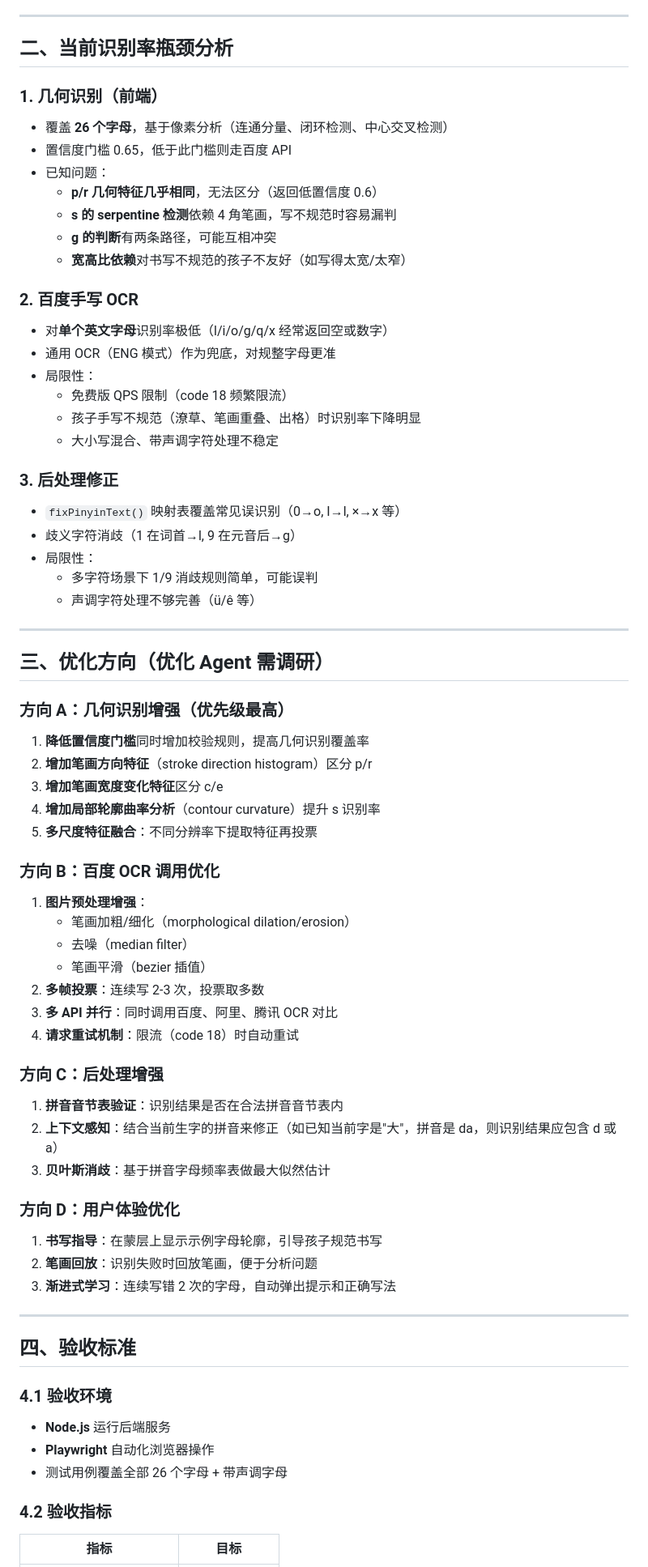
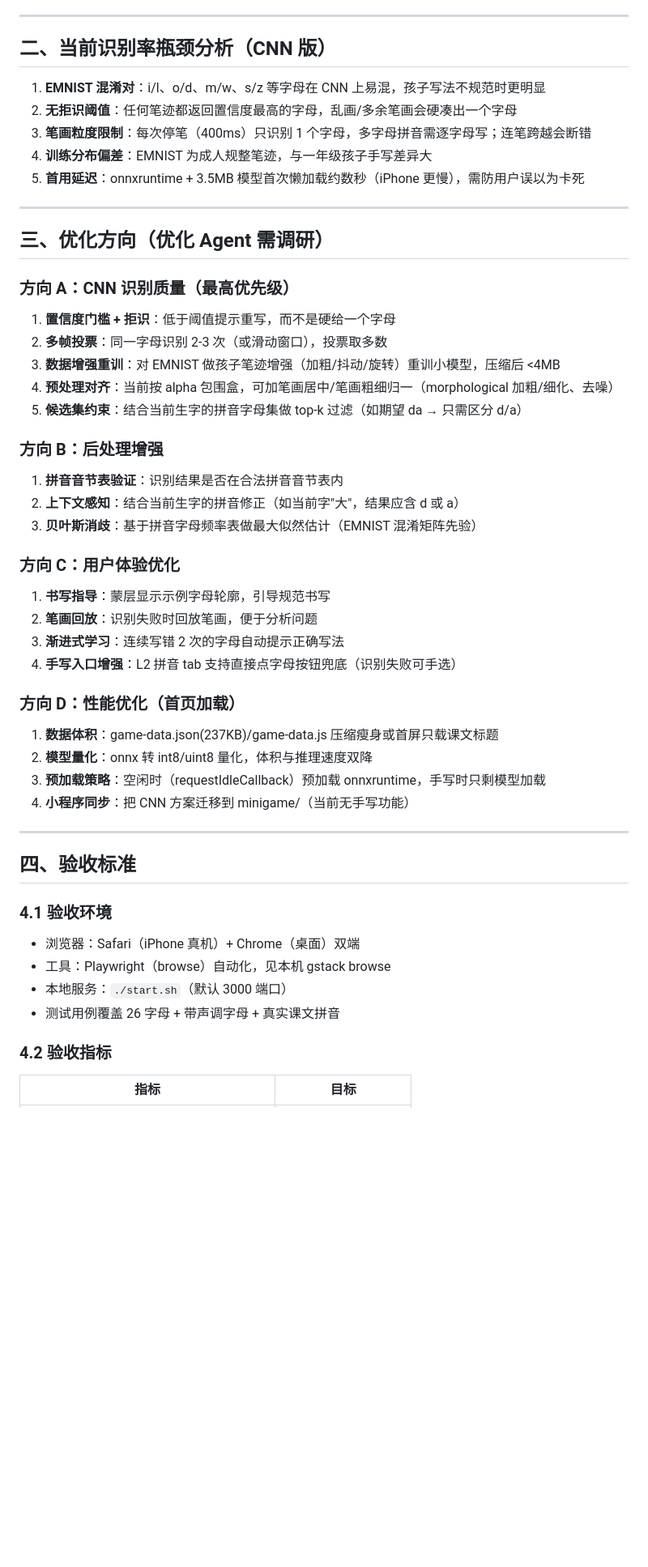
Before and after one commit to asyncoding/words-fruit-slice, a Markdown page: AGENT.md, the part around one of its changes. Shown at 81% size. Drawn GitHub-style; blank space fills up the shorter version.

```diff
--- a/AGENT.md
+++ b/AGENT.md
@@ -57,68 +69,45 @@
 
 ---
 
-## 二、当前识别率瓶颈分析
+## 二、当前识别率瓶颈分析（CNN 版）
 
-### 1. 几何识别（前端）
-
-- 覆盖 **26 个字母**，基于像素分析（连通分量、闭环检测、中心交叉检测）
-- 置信度门槛 0.65，低于此门槛则走百度 API
-- 已知问题：
-  - **p/r 几何特征几乎相同**，无法区分（返回低置信度 0.6）
-  - **s 的 serpentine 检测**依赖 4 角笔画，写不规范时容易漏判
-  - **g 的判断**有两条路径，可能互相冲突
-  - **宽高比依赖**对书写不规范的孩子不友好（如写得太宽/太窄）
-
-### 2. 百度手写 OCR
-
-- 对**单个英文字母**识别率极低（l/i/o/g/q/x 经常返回空或数字）
-- 通用 OCR（ENG 模式）作为兜底，对规整字母更准
-- 局限性：
-  - 免费版 QPS 限制（code 18 频繁限流）
-  - 孩子手写不规范（潦草、笔画重叠、出格）时识别率下降明显
-  - 大小写混合、带声调字符处理不稳定
-
-### 3. 后处理修正
-
-- `fixPinyinText()` 映射表覆盖常见误识别（0→o, I→l, ×→x 等）
-- 歧义字符消歧（1 在词首→l, 9 在元音后→g）
-- 局限性：
-  - 多字符场景下 1/9 消歧规则简单，可能误判
-  - 声调字符处理不够完善（ü/ê 等）
+1. **EMNIST 混淆对**：i/l、o/d、m/w、s/z 等字母在 CNN 上易混，孩子写法不规范时更明显
+2. **无拒识阈值**：任何笔迹都返回置信度最高的字母，乱画/多余笔画会硬凑出一个字母
+3. **笔画粒度限制**：每次停笔（400ms）只识别 1 个字母，多字母拼音需逐字母写；连笔跨越会断错
+4. **训练分布偏差**：EMNIST 为成人规整笔迹，与一年级孩子手写差异大
+5. **首用延迟**：onnxruntime + 3.5MB 模型首次懒加载约数秒（iPhone 更慢），需防用户误以为卡死
 
 ---
 
 ## 三、优化方向（优化 Agent 需调研）
 
-### 方向 A：几何识别增强（优先级最高）
+### 方向 A：CNN 识别质量（最高优先级）
 
-1. **降低置信度门槛**同时增加校验规则，提高几何识别覆盖率
-2. **增加笔画方向特征**（stroke direction histogram）区分 p/r
-3. **增加笔画宽度变化特征**区分 c/e
-4. **增加局部轮廓曲率分析**（contour curvature）提升 s 识别率
-5. **多尺度特征融合**：不同分辨率下提取特征再投票
+1. **置信度门槛 + 拒识**：低于阈值提示重写，而不是硬给一个字母
+2. **多帧投票**：同一字母识别 2-3 次（或滑动窗口），投票取多数
+3. **数据增强重训**：对 EMNIST 做孩子笔迹增强（加粗/抖动/旋转）重训小模型，压缩后 <4MB
+4. **预处理对齐**：当前按 alpha 包围盒，可加笔画居中/笔画粗细归一（morphological 加粗/细化、去噪）
+5. **候选集约束**：结合当前生字的拼音字母集做 top-k 过滤（如期望 da → 只需区分 d/a）
 
-### 方向 B：百度 OCR 调用优化
-
-1. **图片预处理增强**：
-   - 笔画加粗/细化（morphological dilation/erosion）
-   - 去噪（median filter）
-   - 笔画平滑（bezier 插值）
-2. **多帧投票**：连续写 2-3 次，投票取多数
-3. **多 API 并行**：同时调用百度、阿里、腾讯 OCR 对比
-4. **请求重试机制**：限流（code 18）时自动重试
-
-### 方向 C：后处理增强
+### 方向 B：后处理增强
 
 1. **拼音音节表验证**：识别结果是否在合法拼音音节表内
-2. **上下文感知**：结合当前生字的拼音来修正（如已知当前字是"大"，拼音是 da，则识别结果应包含 d 或 a）
-3. **贝叶斯消歧**：基于拼音字母频率表做最大似然估计
+2. **上下文感知**：结合当前生字的拼音修正（如当前字"大"，结果应含 d 或 a）
+3. **贝叶斯消歧**：基于拼音字母频率表做最大似然估计（EMNIST 混淆矩阵先验）
 
-### 方向 D：用户体验优化
+### 方向 C：用户体验优化
 
-1. **书写指导**：在蒙层上显示示例字母轮廓，引导孩子规范书写
+1. **书写指导**：蒙层显示示例字母轮廓，引导规范书写
 2. **笔画回放**：识别失败时回放笔画，便于分析问题
-3. **渐进式学习**：连续写错 2 次的字母，自动弹出提示和正确写法
+3. **渐进式学习**：连续写错 2 次的字母自动提示正确写法
+4. **手写入口增强**：L2 拼音 tab 支持直接点字母按钮兜底（识别失败可手选）
+
+### 方向 D：性能优化（首页加载）
+
+1. **数据体积**：game-data.json(237KB)/game-data.js 压缩瘦身或首屏只载课文标题
+2. **模型量化**：onnx 转 int8/uint8 量化，体积与推理速度双降
+3. **预加载策略**：空闲时（requestIdleCallback）预加载 onnxruntime，手写时只剩模型加载
+4. **小程序同步**：把 CNN 方案迁移到 minigame/（当前无手写功能）
 
 ---
 
@@ -126,9 +115,10 @@
 
 ### 4.1 验收环境
 
-- **Node.js** 运行后端服务
-- **Playwright** 自动化浏览器操作
-- 测试用例覆盖全部 26 个字母 + 带声调字母
+- 浏览器：Safari（iPhone 真机）+ Chrome（桌面）双端
+- 工具：Playwright（browse）自动化，见本机 gstack browse
+- 本地服务：`./start.sh`（默认 3000 端口）
+- 测试用例覆盖 26 字母 + 带声调字母 + 真实课文拼音
 
 ### 4.2 验收指标
 
```
Also changed, not shown: other parts of AGENT.md (+83 -86 lines).
